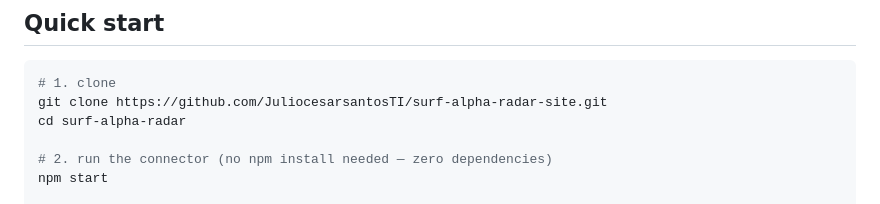
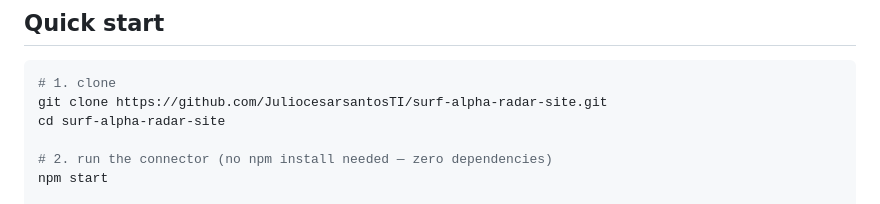
Before and after one commit to JuliocesarsantosTI/surf-alpha-radar-site, a Markdown page: README.md, the part around the change. Drawn GitHub-style.

````diff
--- a/README.md
+++ b/README.md
@@ -59,7 +59,7 @@ The connector binds to `127.0.0.1` only, so nothing is exposed to your network.
 ```bash
 # 1. clone
 git clone https://github.com/JuliocesarsantosTI/surf-alpha-radar-site.git
-cd surf-alpha-radar
+cd surf-alpha-radar-site
 
 # 2. run the connector (no npm install needed — zero dependencies)
 npm start
````
